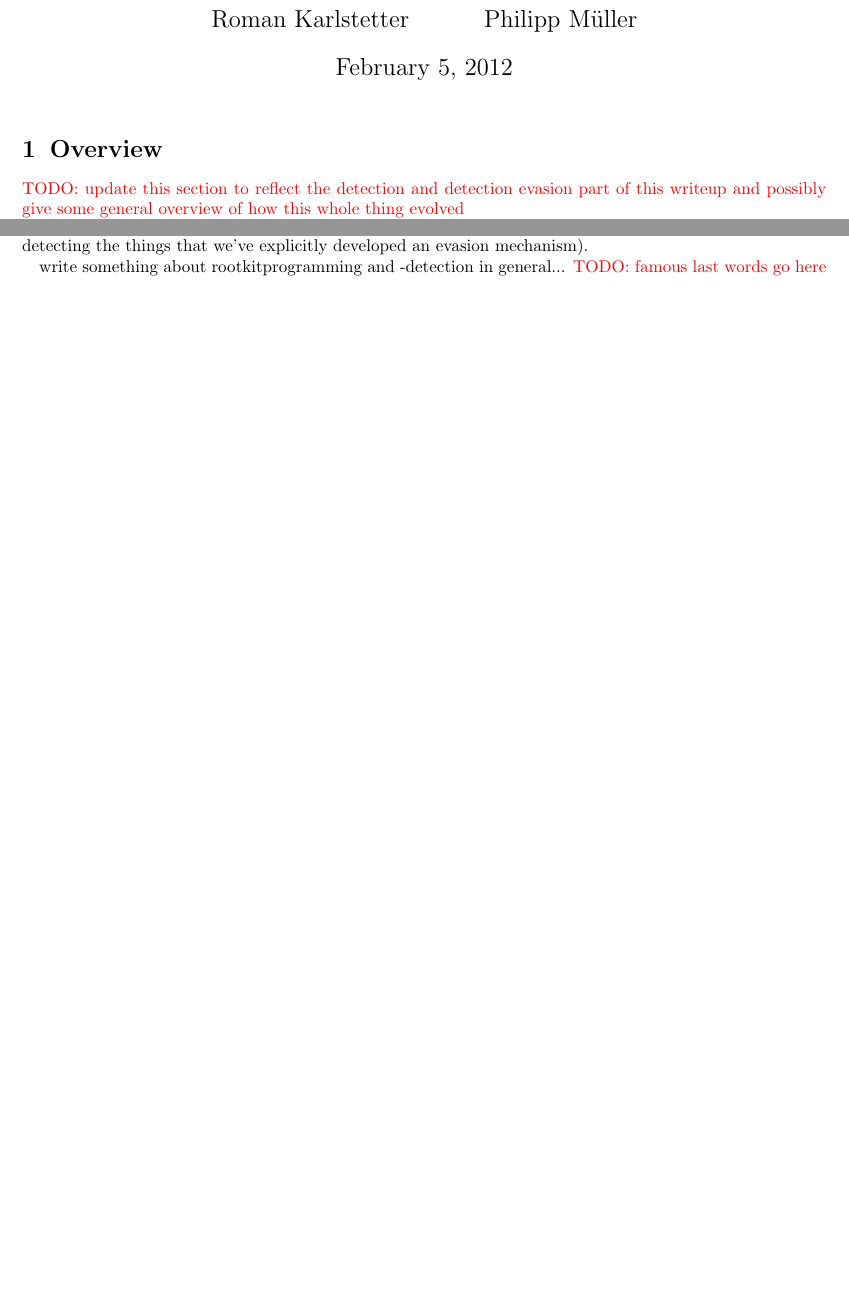
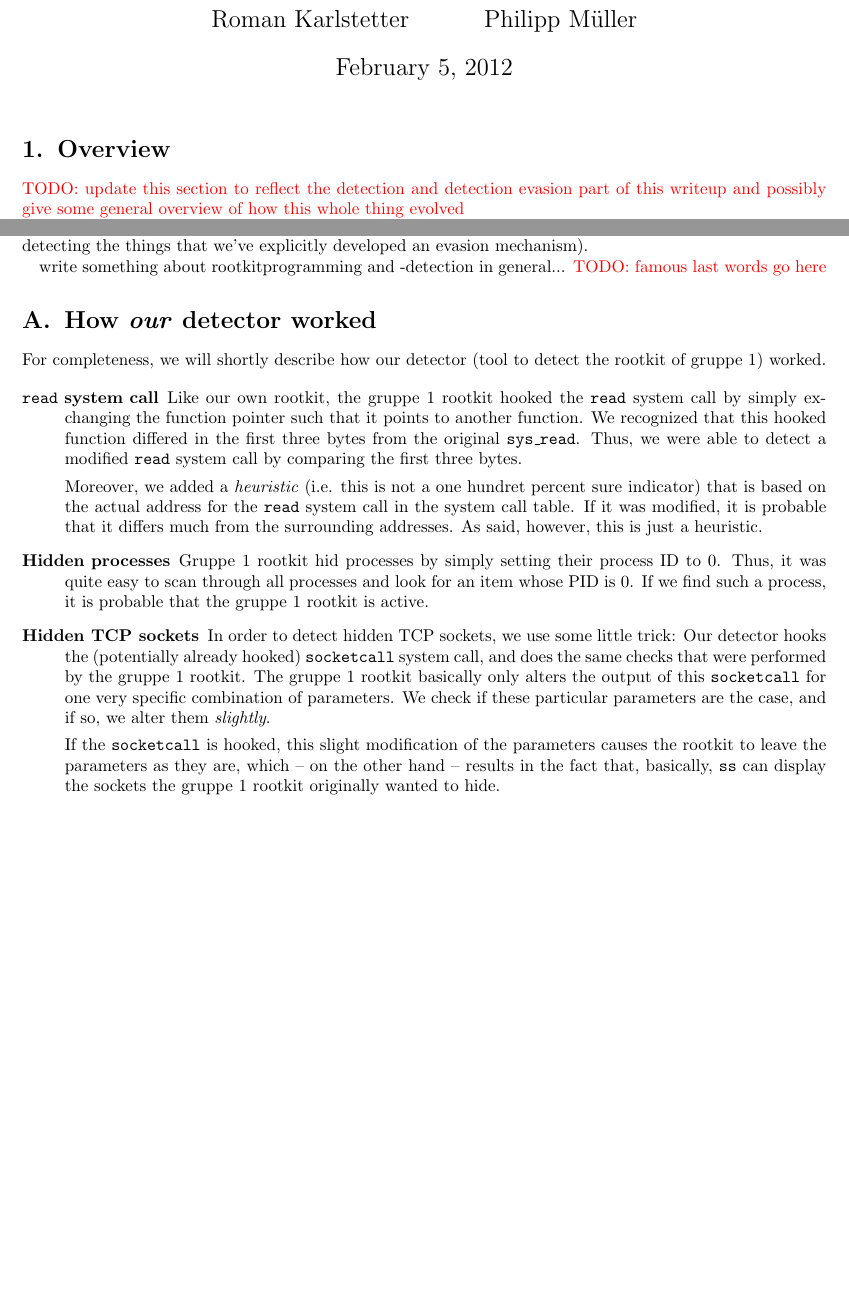
Before and after one commit to phimuemue/rootkit-praktikum, a LaTeX document (doc/writeup1.tex): two parts of pages 1 and 14 of 14, joined at a grey line, cut so that both start at the same text, the shorter picture padded with empty space. Compiled offline with pdfLaTeX.

Commit message:
documentation

```diff
--- a/doc/writeup1.tex
+++ b/doc/writeup1.tex
@@ -791,5 +791,21 @@ On the other hand, also the detector programmers could try more things to detect
 write something about rootkitprogramming and -detection in general...
 \todo{famous last words go here}
 
+\appendix{}
+
+\section{How \emph{our} detector worked}
+\label{sec:our-detector}
+
+For completeness, we will shortly describe how our detector (tool to detect the rootkit of gruppe 1) worked.
+
+\begin{description}
+\item[\texttt{read} system call] Like our own rootkit, the gruppe 1 rootkit hooked the \texttt{read} system call by simply exchanging the function pointer such that it points to another function. We recognized that this hooked function differed in the first three bytes from the original \texttt{sys\_read}. Thus, we were able to detect a modified \texttt{read} system call by comparing the first three bytes.
+
+Moreover, we added a \emph{heuristic} (i.e. this is not a one hundret percent sure indicator) that is based on the actual address for the \texttt{read} system call in the system call table. If it was modified, it is probable that it differs much from the surrounding addresses. As said, however, this is just a heuristic.
+\item[Hidden processes] Gruppe 1 rootkit hid processes by simply setting their process ID to 0. Thus, it was quite easy to scan through all processes and look for an item whose PID is 0. If we find such a process, it is probable that the gruppe 1 rootkit is active.
+\item[Hidden TCP sockets] In order to detect hidden TCP sockets, we use some little trick: Our detector hooks the (potentially already hooked) \texttt{socketcall} system call, and does the same checks that were performed by the gruppe 1 rootkit. The gruppe 1 rootkit basically only alters the output of this \texttt{socketcall} for one very specific combination of parameters. We check if these particular parameters are the case, and if so, we alter them \emph{slightly}.
+
+If the \texttt{socketcall} is hooked, this slight modification of the parameters causes the rootkit to leave the parameters as they are, which -- on the other hand -- results in the fact that, basically, \texttt{ss} can display the sockets the gruppe 1 rootkit originally wanted to hide.
+\end{description}
 
 \end{document}
```
